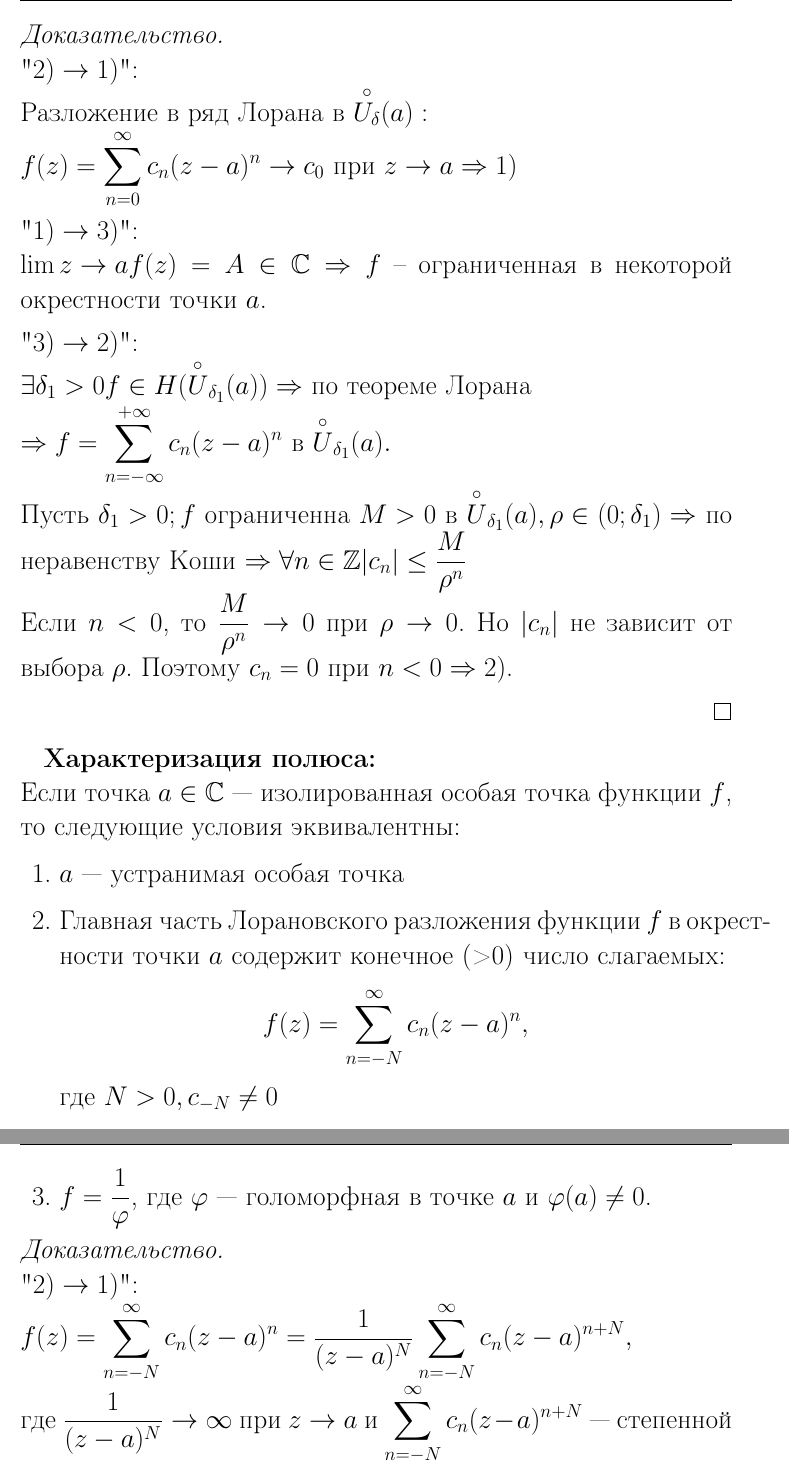
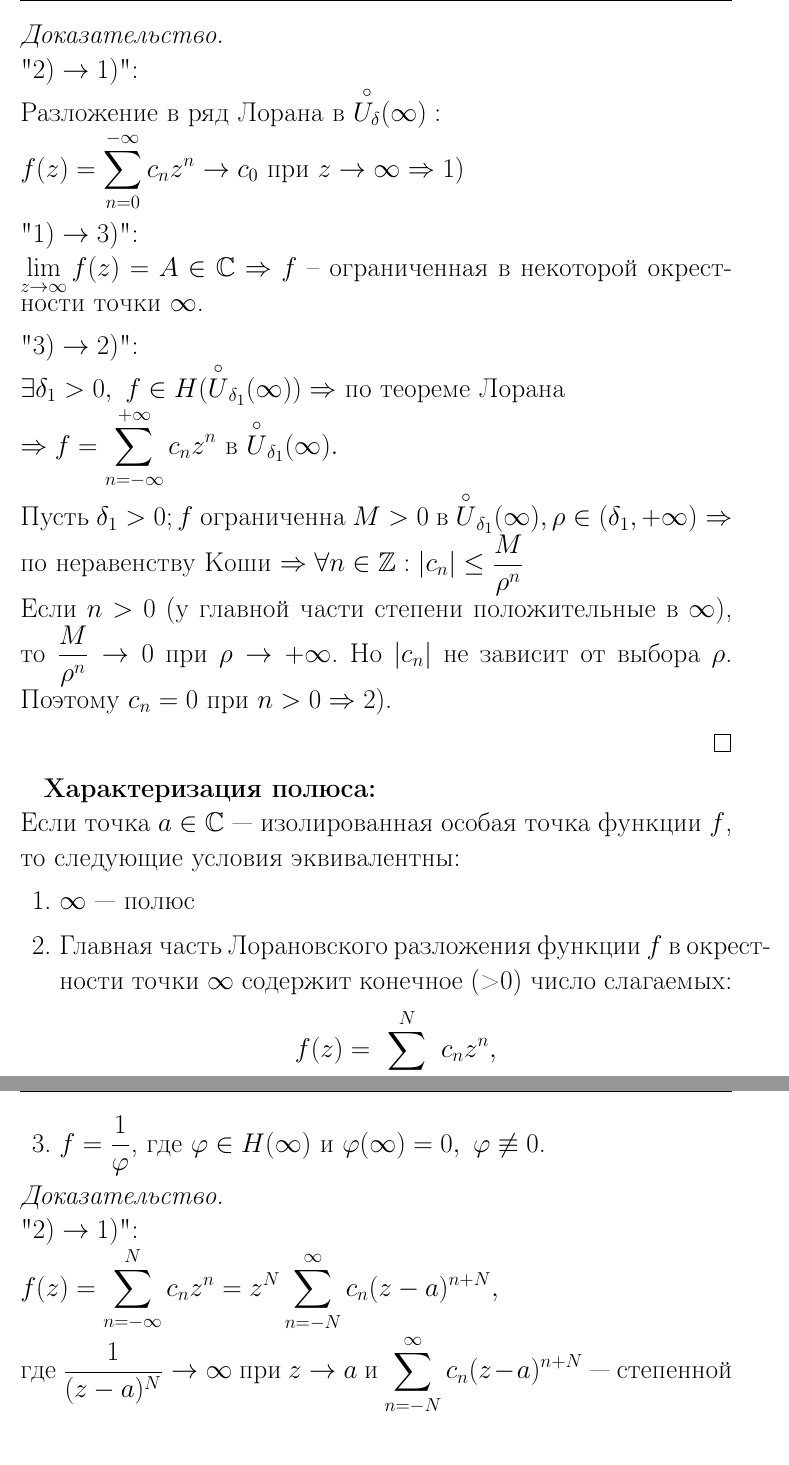
Before and after one commit to lovelee138/TFKP_exam, a LaTeX document (main.tex, which reads answers/17.tex): two parts of pages 52 and 53 of 73, joined at a grey line, cut so that both start at the same text. Compiled offline with pdfLaTeX.

Commit message:
зафиксил часть 17

```diff
--- a/answers/17.tex
+++ b/answers/17.tex
@@ -30,31 +30,31 @@ $$f(z)=\sum_{n=-\infty}^{+\infty} c_n z^n\text{, обл. сход. содерж
 \begin{proof}
     \ \\
     "$2)\to 1)$":\\
-    Разложение в ряд Лорана в $\overset{\circ}{U_{\delta}}(a):$\\
-    $f(z)=\sum_{n=0}^\infty c_n(z-a)^n \to c_0$ при $z\to a \Rightarrow 1)$\\[2mm]
+    Разложение в ряд Лорана в $\overset{\circ}{U_{\delta}}(\infty):$\\
+    $f(z)=\sum_{n=0}^{-\infty} c_n z^n \to c_0$ при $z\to \infty \Rightarrow 1)$\\[2mm]
     "$1) \to 3)$":\\
-    $\lim\limits{z\to a}f(z)=A\in\mathbb{C} \Rightarrow f$ -- ограниченная в некоторой окрестности точки $a$.\\[2mm]
+    $\lim\limits_{z\to \infty}f(z)=A\in\mathbb{C} \Rightarrow f$ -- ограниченная в некоторой окрестности точки $\infty$.\\[2mm]
     "$3) \to 2) $":\\
-    $\exists \delta_1 >0 f\in H(\overset{\circ}{U}_{\delta_1}(a)) \Rightarrow$ по теореме Лорана\\
-    $\Rightarrow f=\sum_{n=-\infty}^{+\infty}c_n(z-a)^n$ в $\overset{\circ}{U}_{\delta_1}(a).$\\
-    Пусть $\delta_1 > 0; f$ ограниченна $M>0$ в $\overset{\circ}{U}_{\delta_1}(a), \rho \in (0; \delta_1)\Rightarrow$ по неравенству Коши $\Rightarrow \forall n\in\mathbb{Z} |c_n|\leq \frac{M}{\rho^n}$\\
-    Если $n<0$, то $\frac{M}{\rho^n} \to 0$ при $\rho \to 0$. Но $|c_n|$ не зависит от выбора $\rho$. Поэтому $c_n = 0$ при $n<0 \Rightarrow 2)$.\\[2mm]
+    $\exists \delta_1 > 0, \ f\in H(\overset{\circ}{U}_{\delta_1}(\infty)) \Rightarrow$ по теореме Лорана\\
+    $\Rightarrow f=\sum_{n=-\infty}^{+\infty}c_n z^n$ в $\overset{\circ}{U}_{\delta_1}(\infty).$\\
+    Пусть $\delta_1 > 0; f$ ограниченна $M>0$ в $\overset{\circ}{U}_{\delta_1}(\infty), \rho \in (\delta_1, +\infty)\Rightarrow$ по неравенству Коши $\Rightarrow \forall n\in\mathbb{Z}: |c_n|\leq \frac{M}{\rho^n}$\\
+    Если $n > 0$ (у главной части степени положительные в $\infty$), то $\frac{M}{\rho^n} \to 0$ при $\rho \to +\infty$. Но $|c_n|$ не зависит от выбора $\rho$. Поэтому $c_n = 0$ при $n > 0 \Rightarrow 2)$.\\[2mm]
 \end{proof}
 
 \textbf{Характеризация полюса:}\\
 Если точка $a\in \mathbb{C}$ --- изолированная особая точка функции $f$, то следующие условия эквивалентны:
 \begin{enumerate}
-    \item $a$ --- устранимая особая точка
-    \item Главная часть Лорановского разложения функции $f$ в окрестности точки $a$ содержит конечное (>0) число слагаемых:
-    $$f(z)=\sum_{n=-N}^\infty c_n(z-a)^n,$$
-    где $N>0, c_{-N}\neq 0$
-    \item $f=\frac{1}{\varphi}$, где $\varphi$ --- голоморфная в точке $a$ и $\varphi(a)\neq 0$.
+    \item $\infty$ --- полюс
+    \item Главная часть Лорановского разложения функции $f$ в окрестности точки $\infty$ содержит конечное (>0) число слагаемых:
+    $$f(z)=\sum_{n=-\infty}^{N} c_n z^n,$$
+    где $N>0, c_{N}\neq 0$
+    \item $f=\frac{1}{\varphi}$, где $\varphi \in H(\infty)$ и $\varphi(\infty) = 0, \ \varphi \not\equiv 0$.
 \end{enumerate}
 
 \begin{proof}
     \ \\
     "$2) \to 1)$":\\
-    $f(z)=\sum_{n=-N}^\infty c_n(z-a)^n=\frac{1}{(z-a)^N}\sum_{n=-N}^\infty c_n (z-a)^{n+N},$\\
+    $f(z)=\sum_{n=-\infty}^N c_n z^n=z^N\sum_{n=-N}^\infty c_n (z-a)^{n+N},$\\
     где $\frac{1}{(z-a)^N}\to \infty$ при $z\to a$ и $\sum_{n=-N}^\infty c_n (z-a)^{n+N}$ --- степенной ряд $\Rightarrow c_{-N} \neq 0$.\\[2mm]
     "$1) \to 3)$":\\
     $\varphi(z)=
```
Also changed, not shown: answers/15.tex (+1 -1 lines), answers/17.tex (8 more changed lines).
